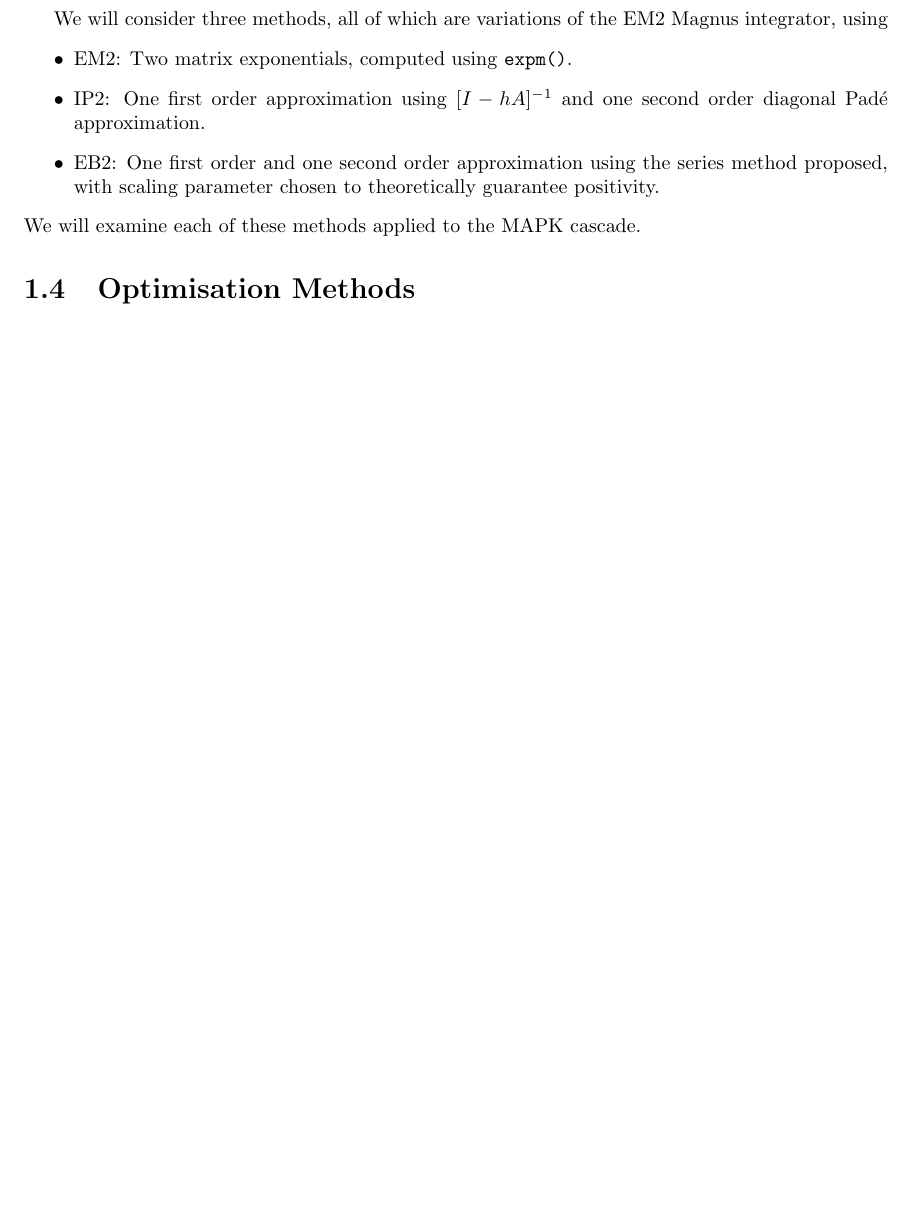
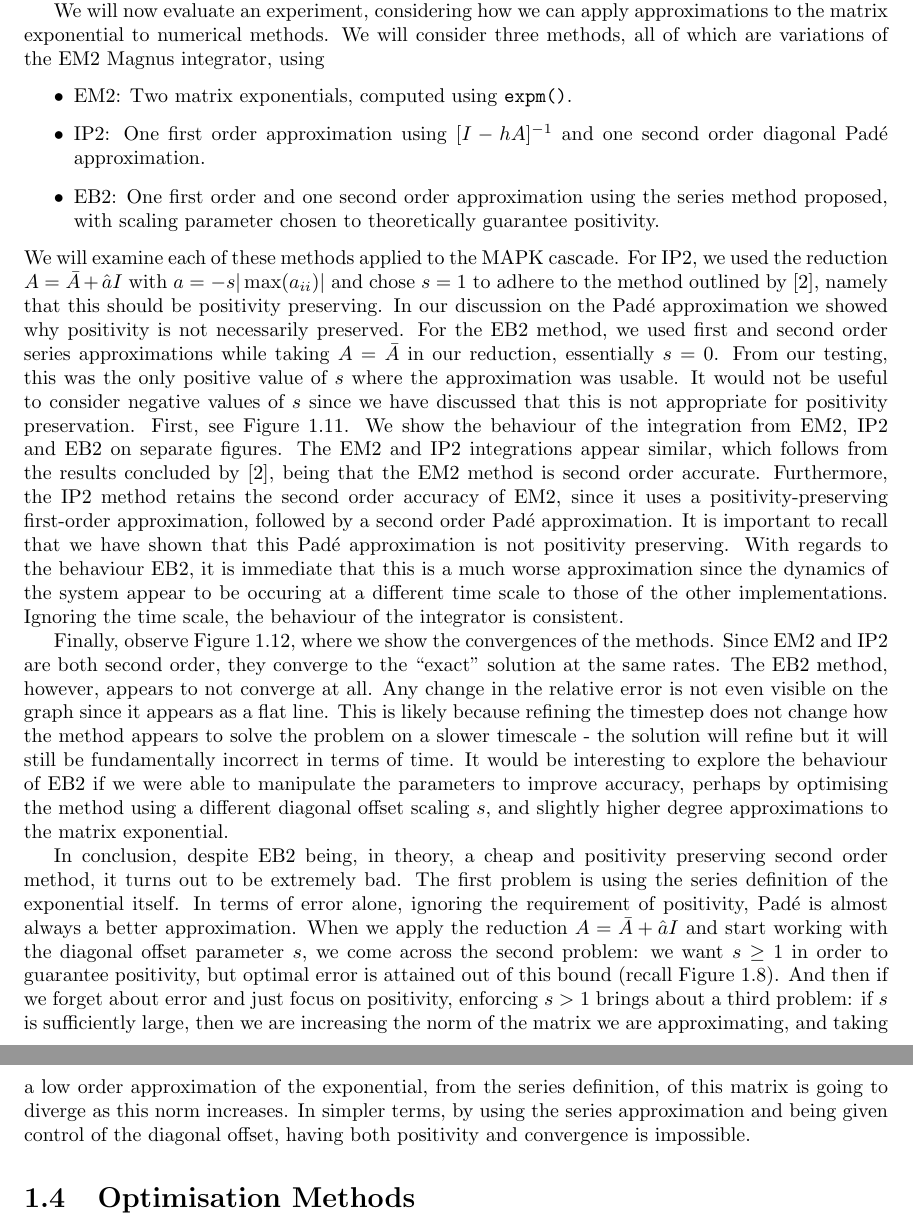
Before and after one commit to willwoolf/geometric-numerical-integration, a LaTeX thesis (pos.tex): part of page 24 of 24 before the commit and two parts of pages 26 and 27 of 27 after it, the two joined at a grey line, cut at the place of the change, the shorter picture padded with empty space. Compiled offline with pdfLaTeX.

Commit message:
added a couple more figures and finished proposing my beautiful method

```diff
--- a/pos.tex
+++ b/pos.tex
@@ -1061,6 +1092,7 @@ and the norm of the matrix plays a large role in the error of the approximation.
 Increasing the scaling parameter $s$ means we are taking the exponential of a matrix with a larger diagonal, and hence with a larger spectral norm.
 Therefore if we increase $s$ to ensure positivity, our approximation will be, in a sense of relative error, worse.
 
+We will now evaluate an experiment, considering how we can apply approximations to the matrix exponential to numerical methods.
 We will consider three methods, all of which are variations of the EM2 Magnus integrator, using
 \begin{itemize}
     \item EM2: Two matrix exponentials, computed using \texttt{expm()}.
@@ -1068,11 +1100,39 @@ We will consider three methods, all of which are variations of the EM2 Magnus in
     \item EB2: One first order and one second order approximation using the series method proposed, with scaling parameter chosen to theoretically guarantee positivity.
 \end{itemize}
 We will examine each of these methods applied to the MAPK cascade.
+For IP2, we used the reduction $A = \bar{A} + \hat{a}I$ with $a = -s |\max(a_{ii})|$ and chose $s=1$ to adhere to the method outlined by \cite{blanes_pos_2022},
+namely that this should be positivity preserving. In our discussion on the Pad\'e approximation we showed why positivity is not necessarily preserved.
+For the EB2 method, we used first and second order series approximations while taking $A = \bar{A}$ in our reduction, essentially $s=0$.
+From our testing, this was the only positive value of $s$ where the approximation was usable.
+It would not be useful to consider negative values of $s$ since we have discussed that this is not appropriate for positivity preservation.
+% s=0 for series and pade s=1
+First, see Figure \ref{fig:triplemagnus}. We show the behaviour of the integration from EM2, IP2 and EB2 on separate figures.
+The EM2 and IP2 integrations appear similar, which follows from the results concluded by \cite{blanes_pos_2022},
+being that the EM2 method is second order accurate.
+Furthermore, the IP2 method retains the second order accuracy of EM2, since it uses a positivity-preserving first-order approximation, followed by a second order Pad\'e approximation.
+It is important to recall that we have shown that this Pad\'e approximation is not positivity preserving.
+With regards to the behaviour EB2,
+it is immediate that this is a much worse approximation since the dynamics of the system appear to be occuring at a different time scale to those of the other implementations.
+Ignoring the time scale, the behaviour of the integrator is consistent.
 
+Finally, observe Figure \ref{fig:magnusapprxorder}, where we show the convergences of the methods.
+Since EM2 and IP2 are both second order, they converge to the ``exact'' solution at the same rates.
+The EB2 method, however, appears to not converge at all. Any change in the relative error is not even visible on the graph since it appears as a flat line.
+This is likely because refining the timestep does not change how the method appears to solve the problem on a slower timescale - the solution will refine but it will still be fundamentally incorrect in terms of time.
+It would be interesting to explore the behaviour of EB2 if we were able to manipulate the parameters to improve accuracy,
+perhaps by optimising the method using a different diagonal offset scaling $s$, and slightly higher degree approximations to the matrix exponential.
 
+In conclusion, despite EB2 being, in theory, a cheap and positivity preserving second order method, it turns out to be extremely bad.
+The first problem is using the series definition of the exponential itself.
+In terms of error alone, ignoring the requirement of positivity, Pad\'e is almost always a better approximation.
+When we apply the reduction $A = \bar{A} + \hat{a}I$ and start working with the diagonal offset parameter $s$, we come across the second problem:
+we want $s \ge 1$ in order to guarantee positivity, but optimal error is attained out of this bound (recall Figure \ref{fig:serieslog}).
+And then if we forget about error and just focus on positivity, enforcing $s > 1$ brings about a third problem: if $s$ is sufficiently large,
+then we are increasing the norm %WHAT NORM
+of the matrix we are approximating,
+and taking a low order approximation of the exponential, from the series definition, of this matrix is going to diverge as this norm increases.
+In simpler terms, by using the series approximation and being given control of the diagonal offset, having both positivity and convergence is impossible.
 
-%% maybe actually use the second order series and second order pade methods and see how the results come out
-%% first check the order of convergence
 
 
 %% To review the proposed method once it has been completely covered
```
Also changed, not shown: pos.tex (31 more changed lines).
